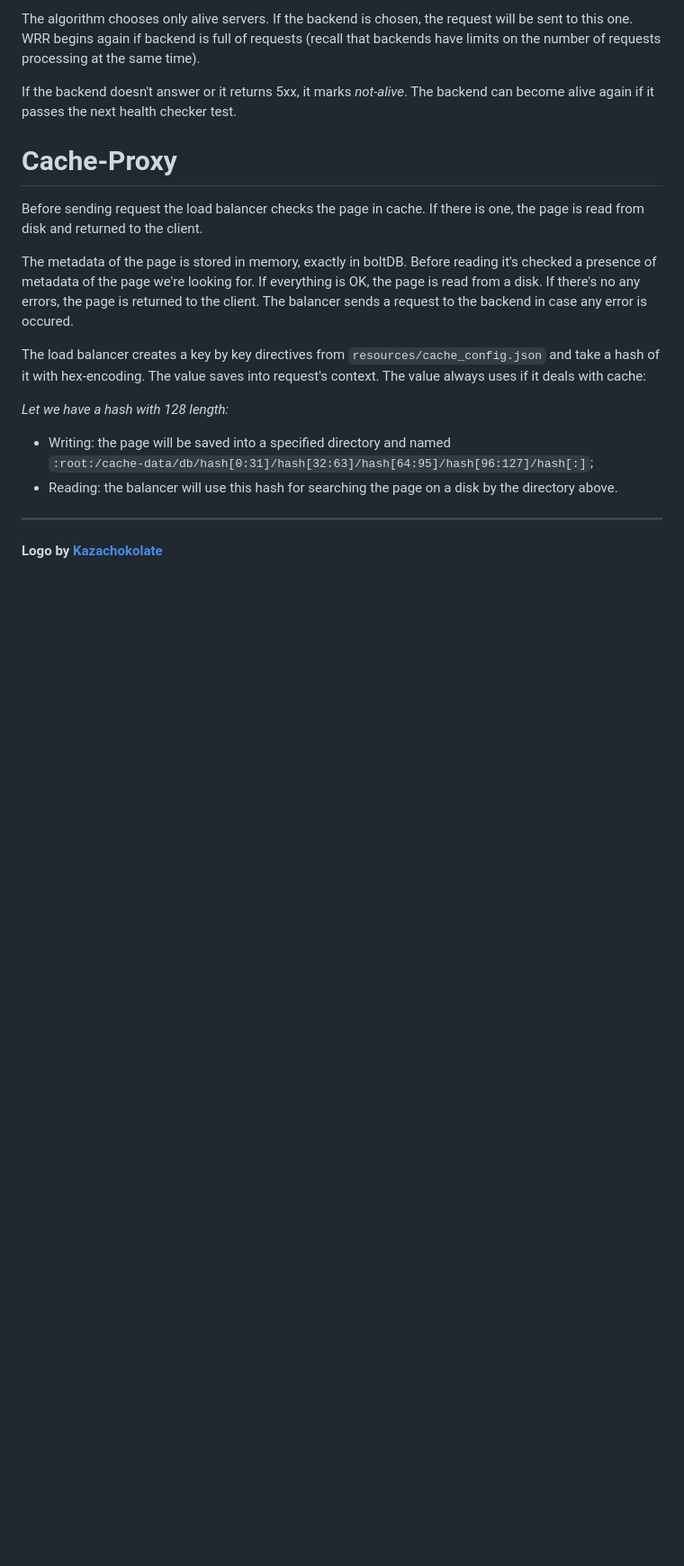
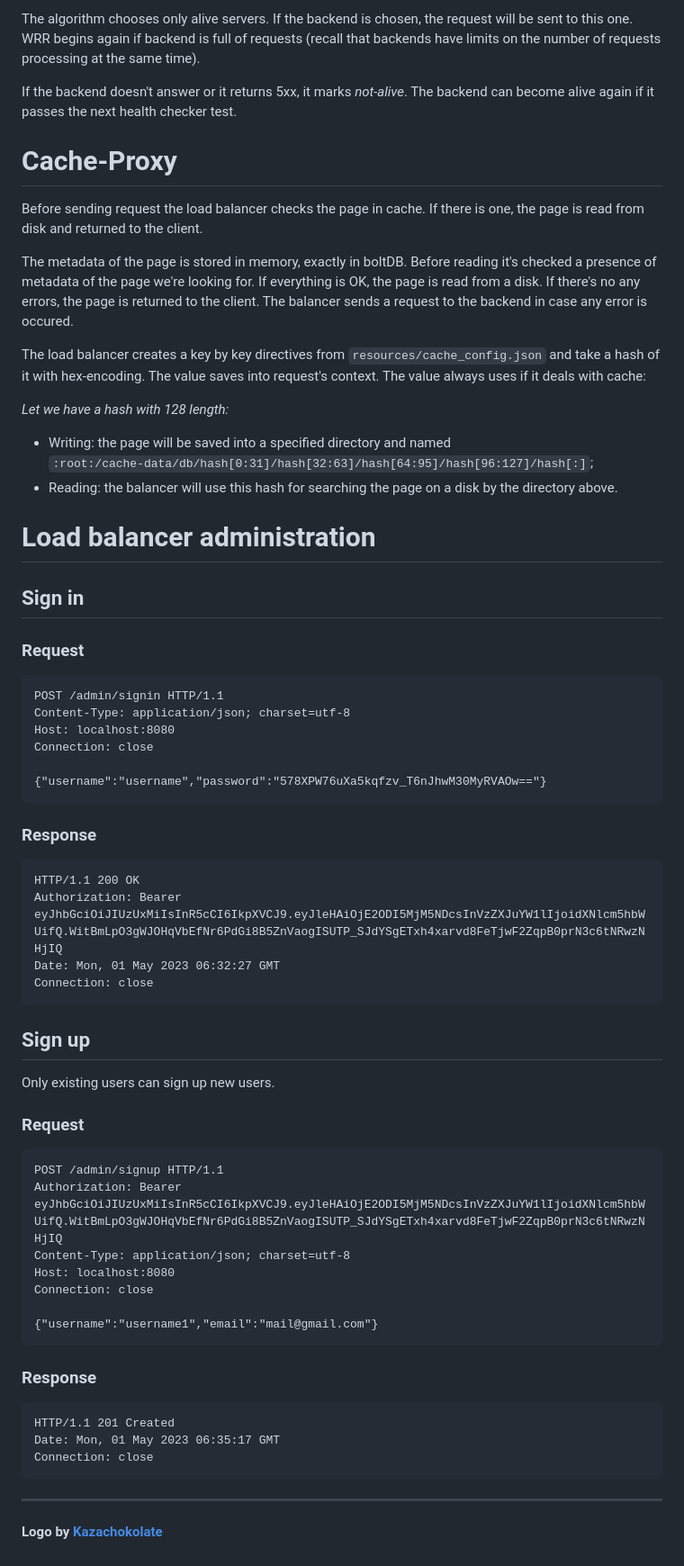
Before and after one commit to pelageech/BDUTS, a Markdown page: README.md, the part around the change. Shown at 90% size. Drawn GitHub-style; blank space fills up the shorter version.

Commit message:
Added sign up and sign in examples of request and response

````diff
--- a/README.md
+++ b/README.md
@@ -112,6 +112,47 @@ _Let we have a hash with 128 length:_<br>
 - Writing: the page will be saved into a specified directory and named<br>```:root:/cache-data/db/hash[0:31]/hash[32:63]/hash[64:95]/hash[96:127]/hash[:]```;
 - Reading: the balancer will use this hash for searching the page on a disk by the directory above.
 
+# Load balancer administration
+
+## Sign in
+
+### Request
+```http request
+POST /admin/signin HTTP/1.1
+Content-Type: application/json; charset=utf-8
+Host: localhost:8080
+Connection: close
+
+{"username":"username","password":"578XPW76uXa5kqfzv_T6nJhwM30MyRVAOw=="}
+```
+
+### Response
+```http request
+HTTP/1.1 200 OK
+Authorization: Bearer eyJhbGciOiJIUzUxMiIsInR5cCI6IkpXVCJ9.eyJleHAiOjE2ODI5MjM5NDcsInVzZXJuYW1lIjoidXNlcm5hbWUifQ.WitBmLpO3gWJOHqVbEfNr6PdGi8B5ZnVaogISUTP_SJdYSgETxh4xarvd8FeTjwF2ZqpB0prN3c6tNRwzNHjIQ
+Date: Mon, 01 May 2023 06:32:27 GMT
+Connection: close
+```
+
+## Sign up
+Only existing users can sign up new users.
+### Request
+```http request
+POST /admin/signup HTTP/1.1
+Authorization: Bearer eyJhbGciOiJIUzUxMiIsInR5cCI6IkpXVCJ9.eyJleHAiOjE2ODI5MjM5NDcsInVzZXJuYW1lIjoidXNlcm5hbWUifQ.WitBmLpO3gWJOHqVbEfNr6PdGi8B5ZnVaogISUTP_SJdYSgETxh4xarvd8FeTjwF2ZqpB0prN3c6tNRwzNHjIQ
+Content-Type: application/json; charset=utf-8
+Host: localhost:8080
+Connection: close
+
+{"username":"username1","email":"mail@gmail.com"}
+```
+### Response
+```http request
+HTTP/1.1 201 Created
+Date: Mon, 01 May 2023 06:35:17 GMT
+Connection: close
+```
+
 <hr>
 
 #### Logo by <a href="https://kazachokolate.tumblr.com/">Kazachokolate</a>
````
